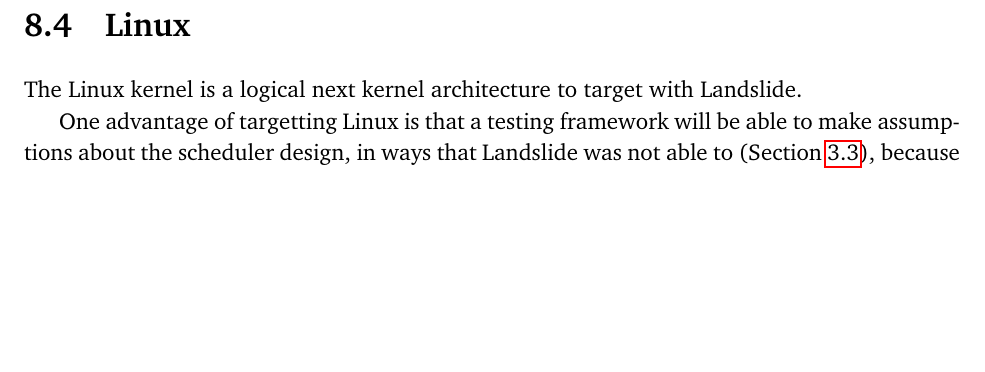
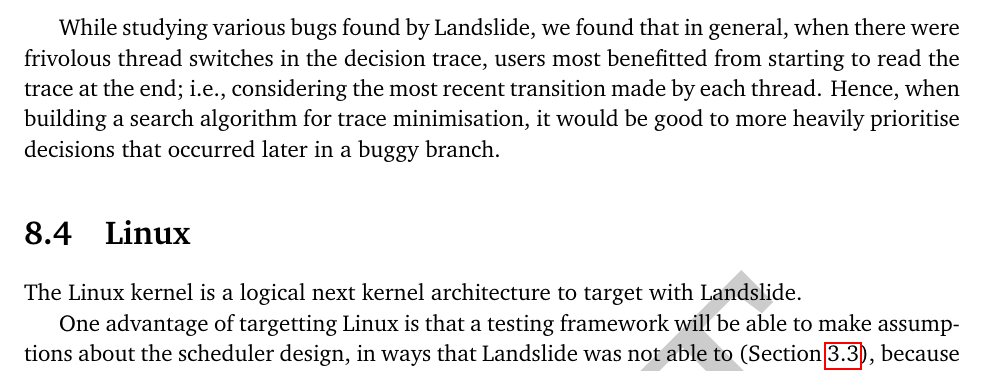
Before and after one commit to bblum/thesis, a LaTeX thesis (thesis.tex, which reads futurework.tex): part of page 57 of 65, cut at the place of the change, the shorter picture padded with empty space. Compiled offline with pdfLaTeX.

Commit message:
add note about later transitions

```diff
--- a/futurework.tex
+++ b/futurework.tex
@@ -82,6 +82,8 @@
 
 Landslide could continue to be of use even after it has found a bug, by attempting to find a ``minimal decision trace''. It could search different subsets of the known-buggy trace in an attempt to find shorter traces which result in the same bug.
 In this way, it would be able to print decision traces that automatically give the programmer much more insight into the true nature of each race condition.
+
+While studying various bugs found by Landslide, we found that in general, when there were frivolous thread switches in the decision trace, users most benefitted from starting to read the trace at the end; i.e., considering the most recent transition made by each thread. Hence, when building a search algorithm for trace minimisation, it would be good to more heavily prioritise decisions that occurred later in a buggy branch.
 
 %%%%%%%%%%%%%%%%%%%%%%%%%%%%%%%%%%%%%%%%%%%%%%%%%%%%%%%%%%%%%%%%%%%%%%%%%%%%%%%%
 \section{Linux}
```
